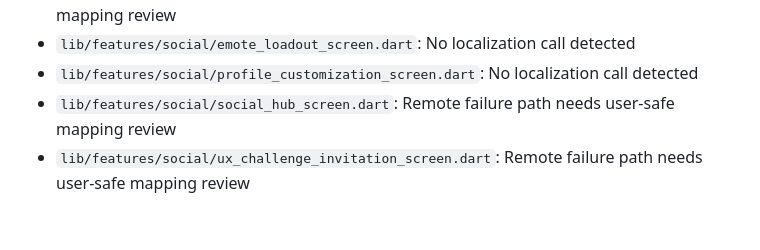
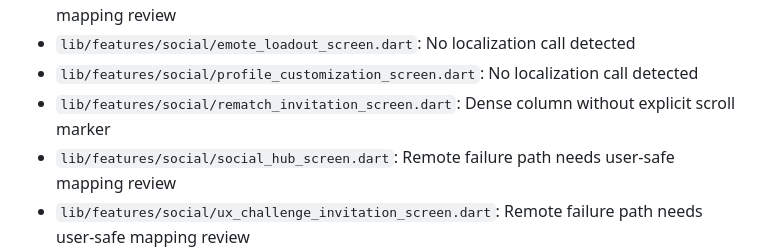
Before and after one commit to ahmtilhn/sudoku_game, a Markdown page: docs/ux_audit.md, the part around one of its changes. Rendered like a GitHub page; blank space fills up the shorter version.

Commit message:
Document complete production screen UX audit

```diff
--- a/docs/ux_audit.md
+++ b/docs/ux_audit.md
@@ -80,6 +80,7 @@ This report inventories every production `*_screen.dart` file under `lib/feature
 - `lib/features/social/challenge_waiting_screen.dart`: Remote failure path needs user-safe mapping review
 - `lib/features/social/emote_loadout_screen.dart`: No localization call detected
 - `lib/features/social/profile_customization_screen.dart`: No localization call detected
+- `lib/features/social/rematch_invitation_screen.dart`: Dense column without explicit scroll marker
 - `lib/features/social/social_hub_screen.dart`: Remote failure path needs user-safe mapping review
 - `lib/features/social/ux_challenge_invitation_screen.dart`: Remote failure path needs user-safe mapping review
 
```
Also changed, not shown: other parts of docs/ux_audit.md (+1 -1 lines).
